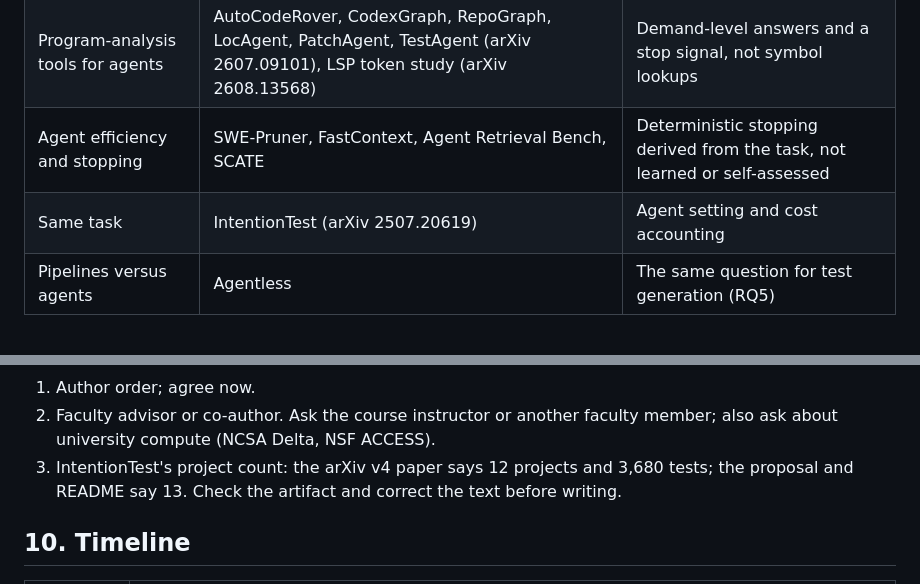
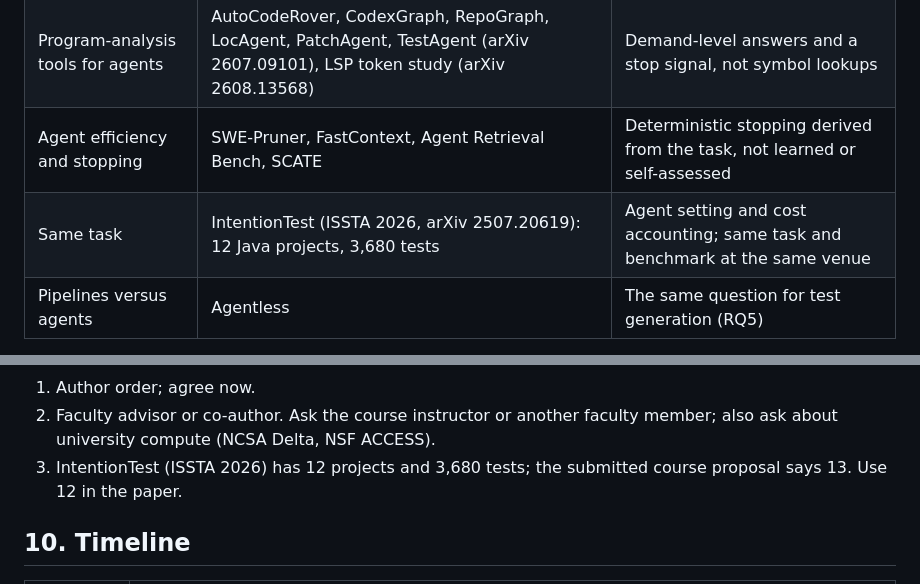
Before and after one commit to kalebkwok/CS527_Course_Project_YL, a Markdown page: docs/PAPER_PLAN.md, 2 parts joined by grey strips. GitHub-like rendering.

```diff
--- a/docs/PAPER_PLAN.md
+++ b/docs/PAPER_PLAN.md
@@ -96,7 +96,7 @@ remaining 80 are replayed.
 | Static context for LLM test generation | KTester, CATGen, CAT, TestTailor, HITS, RATester | A decidable stop rule instead of a fixed context pattern |
 | Program-analysis tools for agents | AutoCodeRover, CodexGraph, RepoGraph, LocAgent, PatchAgent, TestAgent (arXiv 2607.09101), LSP token study (arXiv 2608.13568) | Demand-level answers and a stop signal, not symbol lookups |
 | Agent efficiency and stopping | SWE-Pruner, FastContext, Agent Retrieval Bench, SCATE | Deterministic stopping derived from the task, not learned or self-assessed |
-| Same task | IntentionTest (arXiv 2507.20619) | Agent setting and cost accounting |
+| Same task | IntentionTest (ISSTA 2026, arXiv 2507.20619): 12 Java projects, 3,680 tests | Agent setting and cost accounting; same task and benchmark at the same venue |
 | Pipelines versus agents | Agentless | The same question for test generation (RQ5) |
 
 TestAgent decides sufficiency by asking the LLM, asks explicitly after 30 turns and forces
@@ -133,8 +133,8 @@ Open:
 1. Author order; agree now.
 2. Faculty advisor or co-author. Ask the course instructor or another faculty member; also ask about
    university compute (NCSA Delta, NSF ACCESS).
-3. IntentionTest's project count: the arXiv v4 paper says 12 projects and 3,680 tests; the proposal and
-   README say 13. Check the artifact and correct the text before writing.
+3. IntentionTest (ISSTA 2026) has 12 projects and 3,680 tests; the submitted course proposal says 13.
+   Use 12 in the paper.
 
 ## 10. Timeline
 
```
Also changed, not shown: CLAUDE.md (+2 -1 lines).
